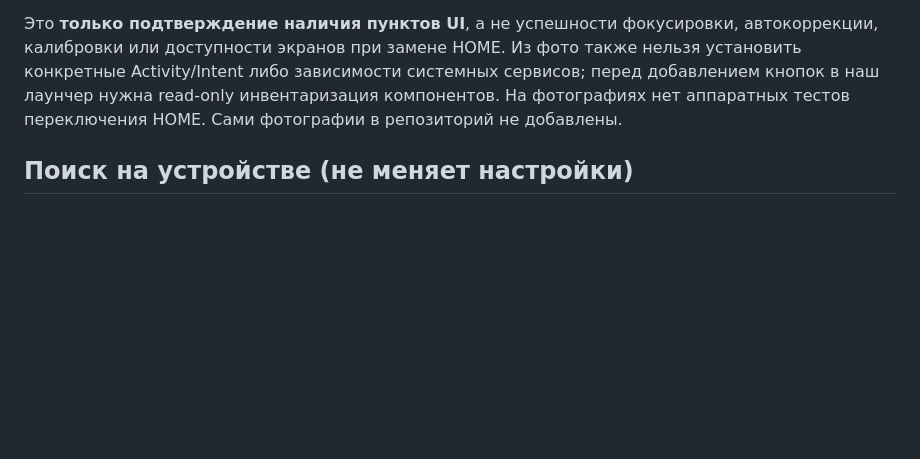
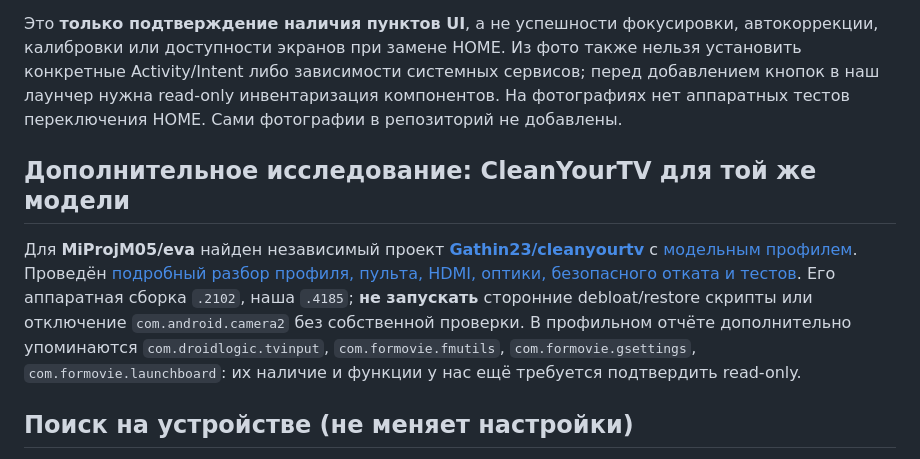
Before and after one commit to panasenkof/FreeMyProjector, a Markdown page: docs/PROJECTOR_FUNCTIONS.md, the part around the change. Drawn GitHub-style; blank space fills up the shorter version.

Commit message:
docs(p04a): keep CleanYourTV MiProjM05 research linked from safety and roadmap

```diff
--- a/docs/PROJECTOR_FUNCTIONS.md
+++ b/docs/PROJECTOR_FUNCTIONS.md
@@ -21,6 +21,10 @@
 На четырёх фотографиях экрана реального проектора показан путь **Настройки → Проектор**, где доступны пункты **Фокусировка** и **Коррекция трапецеидальных искажений**. На странице коррекции различимы **Коррекция трапецеидальных искажений**, **Автоматическая коррекция трапецеидальных искажений** (переключатель) и **Автоматическая калибровка трапецеидальных искажений**. На соседней странице **Изображение** видны режим изображения и пункт управления яркостью камеры.
 
 Это **только подтверждение наличия пунктов UI**, а не успешности фокусировки, автокоррекции, калибровки или доступности экранов при замене HOME. Из фото также нельзя установить конкретные Activity/Intent либо зависимости системных сервисов; перед добавлением кнопок в наш лаунчер нужна read-only инвентаризация компонентов. На фотографиях нет аппаратных тестов переключения HOME. Сами фотографии в репозиторий не добавлены.
+
+## Дополнительное исследование: CleanYourTV для той же модели
+
+Для **MiProjM05/eva** найден независимый проект **[Gathin23/cleanyourtv](https://github.com/Gathin23/cleanyourtv)** с [модельным профилем](https://github.com/Gathin23/cleanyourtv/tree/main/examples/formovie-mprojm05). Проведён [подробный разбор профиля, пульта, HDMI, оптики, безопасного отката и тестов](CLEANYOURTV_MIPROJM05_RESEARCH.md). Его аппаратная сборка `.2102`, наша `.4185`; **не запускать** сторонние debloat/restore скрипты или отключение `com.android.camera2` без собственной проверки. В профильном отчёте дополнительно упоминаются `com.droidlogic.tvinput`, `com.formovie.fmutils`, `com.formovie.gsettings`, `com.formovie.launchboard`: их наличие и функции у нас ещё требуется подтвердить read-only.
 
 ## Поиск на устройстве (не меняет настройки)
 
```
